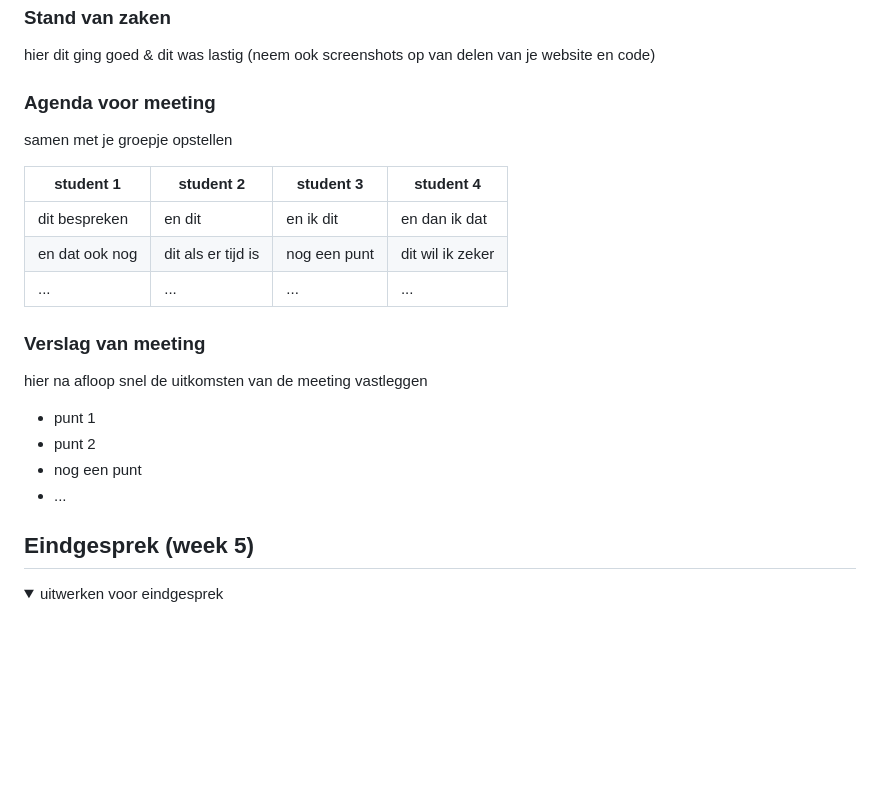
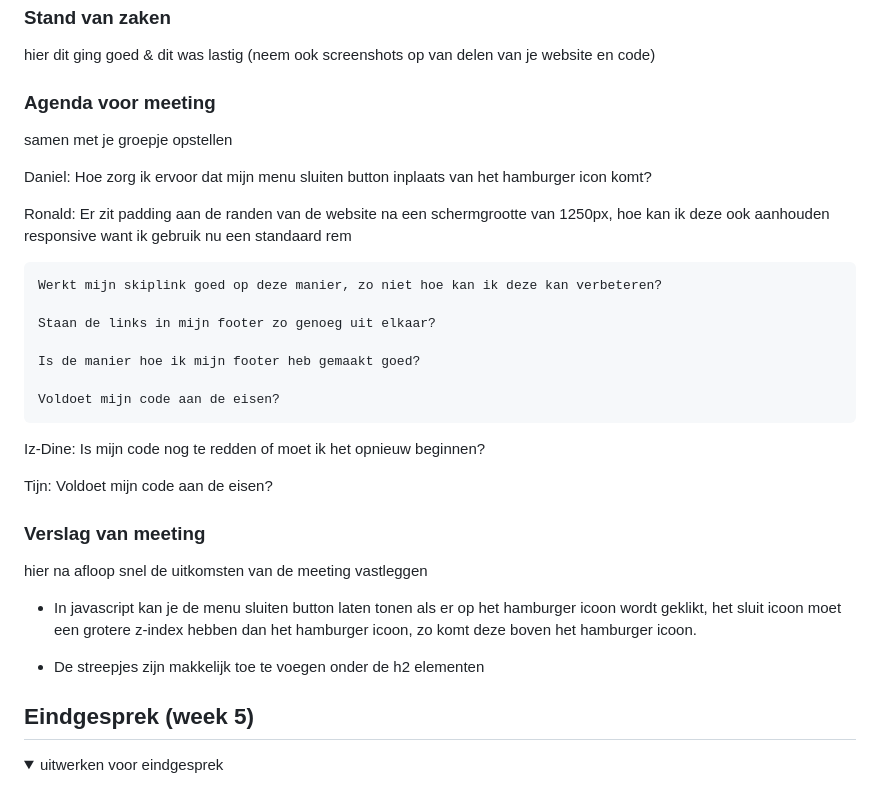
Before and after one commit to DunielPost/FvD, a Markdown page: README.md, the part around the change printed below. GitHub-like rendering; folded sections open; blank space fills up the shorter version.

```diff
--- a/README.md
+++ b/README.md
@@ -175,20 +200,32 @@ Nb. Door *open* toe te voegen aan een *details* element kun je deze standaard op
   ### Agenda voor meeting
   samen met je groepje opstellen
 
-  | student 1      | student 2          | student 3    | student 4        |
-  | ---            | ---                | ---          | ---              |
-  | dit bespreken  | en dit             | en ik dit    | en dan ik dat    |
-  | en dat ook nog | dit als er tijd is | nog een punt | dit wil ik zeker |
-  | ...            | ...                | ...          | ...              |
+
+  Daniel: Hoe zorg ik ervoor dat mijn menu sluiten button inplaats van het hamburger icon komt?
+
+  Ronald: Er zit padding aan de randen van de website na een schermgrootte van 1250px, hoe kan ik deze ook aanhouden responsive want ik gebruik nu een standaard rem
+
+    Werkt mijn skiplink goed op deze manier, zo niet hoe kan ik deze kan verbeteren?
+
+    Staan de links in mijn footer zo genoeg uit elkaar?
+
+    Is de manier hoe ik mijn footer heb gemaakt goed?
+
+    Voldoet mijn code aan de eisen?
+
+  Iz-Dine: Is mijn code nog te redden of moet ik het opnieuw beginnen?
+
+  Tijn: Voldoet mijn code aan de eisen?
+
+
 
 
   ### Verslag van meeting
   hier na afloop snel de uitkomsten van de meeting vastleggen
 
-  - punt 1
-  - punt 2
-  - nog een punt
-  - ...
+  - In javascript kan je de menu sluiten button laten tonen als er op het hamburger icoon wordt geklikt, het sluit icoon moet een grotere z-index hebben dan het hamburger icoon, zo komt deze boven het hamburger icoon.
+
+  - De streepjes zijn makkelijk toe te voegen onder de h2 elementen
 
 </details>
 
```
Also changed, not shown: other parts of README.md (+58 -25 lines).
